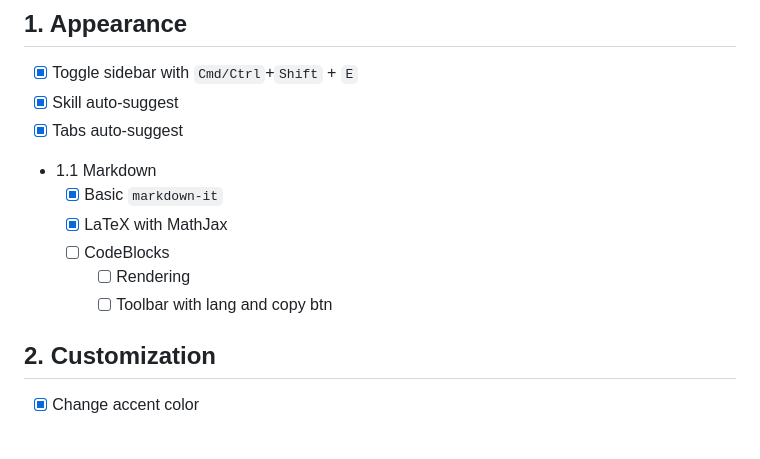
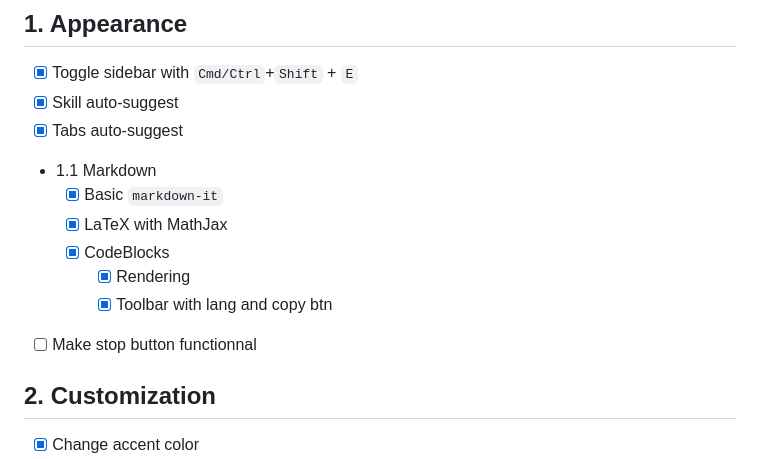
Before and after one commit to BenchBadr/diafox, a Markdown page: README.md, the part around the change printed below. GitHub-like rendering; blank space fills up the shorter version.

```diff
--- a/README.md
+++ b/README.md
@@ -30,9 +30,10 @@ Below a check-list of the development progress.
 - 1.1 Markdown
     - [x] Basic `markdown-it`
     - [x] LaTeX with MathJax
-    - [ ] CodeBlocks
-        - [ ] Rendering
-        - [ ] Toolbar with lang and copy btn
+    - [x] CodeBlocks
+        - [x] Rendering
+        - [x] Toolbar with lang and copy btn
+- [ ] Make stop button functionnal
 
 ## 2. Customization
 
```
Also changed, not shown: other parts of README.md (+57 -4 lines), assets/think.png (added), assets/youtube2.png (added), 5 other files.
